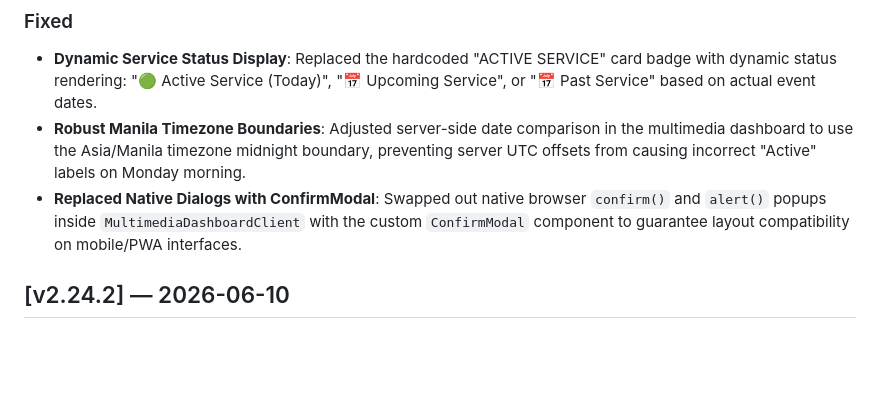
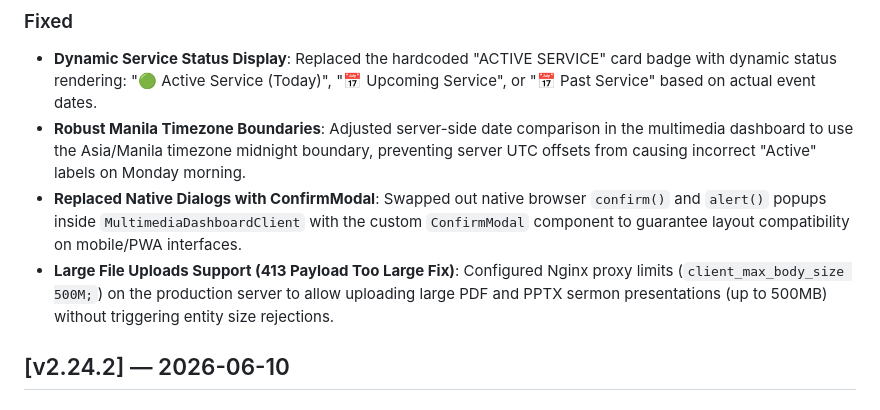
Before and after one commit to kyanzach/HGF-Connect-V2, a Markdown page: CHANGELOG.md, the part around the change. Rendered like a GitHub page; blank space fills up the shorter version.

Commit message:
chore: document Nginx 413 upload size limit configuration fix

```diff
--- a/CHANGELOG.md
+++ b/CHANGELOG.md
@@ -22,6 +22,7 @@ and this project adheres to [Semantic Versioning](https://semver.org/spec/v2.0.0
 - **Dynamic Service Status Display**: Replaced the hardcoded "ACTIVE SERVICE" card badge with dynamic status rendering: "🟢 Active Service (Today)", "📅 Upcoming Service", or "📅 Past Service" based on actual event dates.
 - **Robust Manila Timezone Boundaries**: Adjusted server-side date comparison in the multimedia dashboard to use the Asia/Manila timezone midnight boundary, preventing server UTC offsets from causing incorrect "Active" labels on Monday morning.
 - **Replaced Native Dialogs with ConfirmModal**: Swapped out native browser `confirm()` and `alert()` popups inside `MultimediaDashboardClient` with the custom `ConfirmModal` component to guarantee layout compatibility on mobile/PWA interfaces.
+- **Large File Uploads Support (413 Payload Too Large Fix)**: Configured Nginx proxy limits (`client_max_body_size 500M;`) on the production server to allow uploading large PDF and PPTX sermon presentations (up to 500MB) without triggering entity size rejections.
 
 ## [v2.24.2] — 2026-06-10
 ### Changed
```
